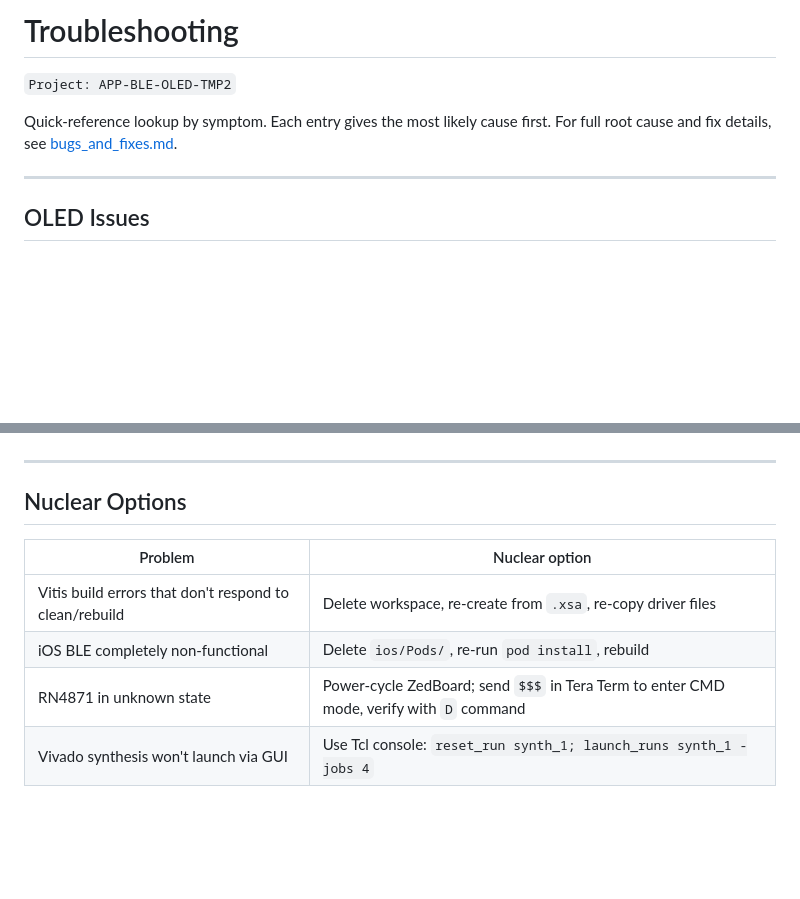
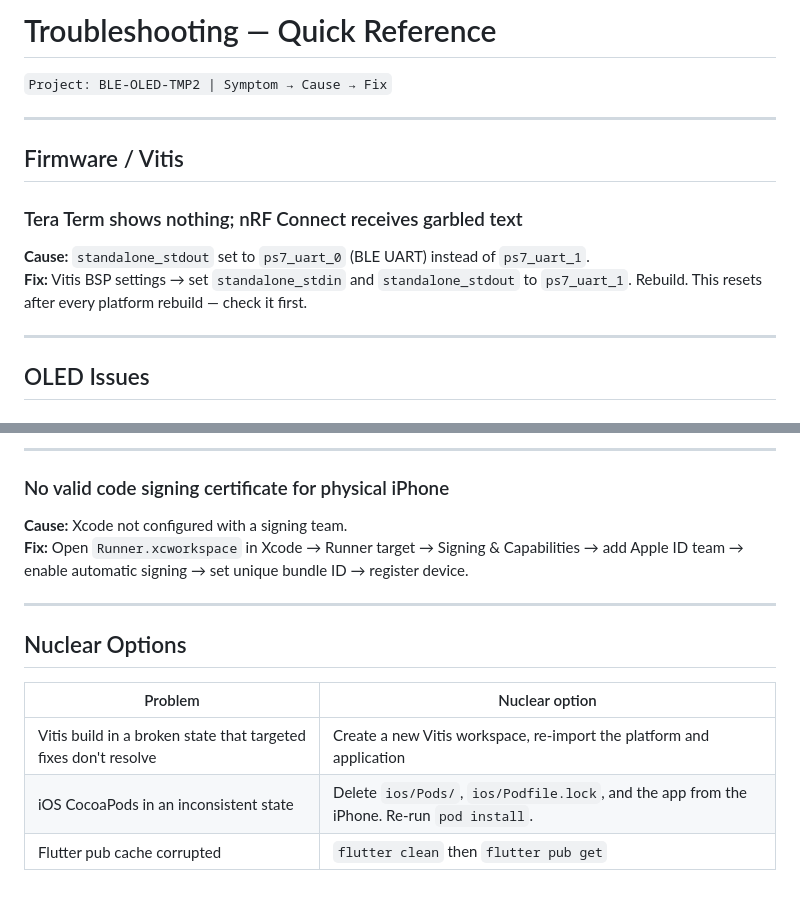
Before and after one commit to Ava-Kirkland/ZedBoard-APP-BLE-OLED-TMP2, a Markdown page: docs/troubleshooting.md, 2 parts joined by grey strips. Drawn GitHub-style; blank space fills up the shorter version.

```diff
--- a/docs/troubleshooting.md
+++ b/docs/troubleshooting.md
@@ -1,11 +1,17 @@
-# Troubleshooting
+# Troubleshooting — Quick Reference
 
-`Project: APP-BLE-OLED-TMP2`
-
-Quick-reference lookup by symptom. Each entry gives the most likely cause first. For full root cause and fix details, see [bugs_and_fixes.md](bugs_and_fixes.md).
+`Project: BLE-OLED-TMP2 | Symptom → Cause → Fix`
 
 ---
 
+## Firmware / Vitis
+
+### Tera Term shows nothing; nRF Connect receives garbled text
+
+**Cause:** `standalone_stdout` set to `ps7_uart_0` (BLE UART) instead of `ps7_uart_1`.
+**Fix:** Vitis BSP settings → set `standalone_stdin` and `standalone_stdout` to `ps7_uart_1`. Rebuild. This resets after every platform rebuild — check it first.
+
+---
 ## OLED Issues
 
 ### OLED shows nothing on startup
@@ -107,11 +137,16 @@ Quick-reference lookup by symptom. Each entry gives the most likely cause first.
+---
+
+### No valid code signing certificate for physical iPhone
+
+**Cause:** Xcode not configured with a signing team.
+**Fix:** Open `Runner.xcworkspace` in Xcode → Runner target → Signing & Capabilities → add Apple ID team → enable automatic signing → set unique bundle ID → register device.
 
 ---
 
 ## Nuclear Options
 
 | Problem | Nuclear option |
-|---------|---------------|
-| Vitis build errors that don't respond to clean/rebuild | Delete workspace, re-create from `.xsa`, re-copy driver files |
-| iOS BLE completely non-functional | Delete `ios/Pods/`, re-run `pod install`, rebuild |
-| RN4871 in unknown state | Power-cycle ZedBoard; send `$$$` in Tera Term to enter CMD mode, verify with `D` command |
-| Vivado synthesis won't launch via GUI | Use Tcl console: `reset_run synth_1; launch_runs synth_1 -jobs 4` |
+|---|---|
+| Vitis build in a broken state that targeted fixes don't resolve | Create a new Vitis workspace, re-import the platform and application |
+| iOS CocoaPods in an inconsistent state | Delete `ios/Pods/`, `ios/Podfile.lock`, and the app from the iPhone. Re-run `pod install`. |
+| Flutter pub cache corrupted | `flutter clean` then `flutter pub get` |
```
Also changed, not shown: other parts of docs/troubleshooting.md (+85 -61 lines).
